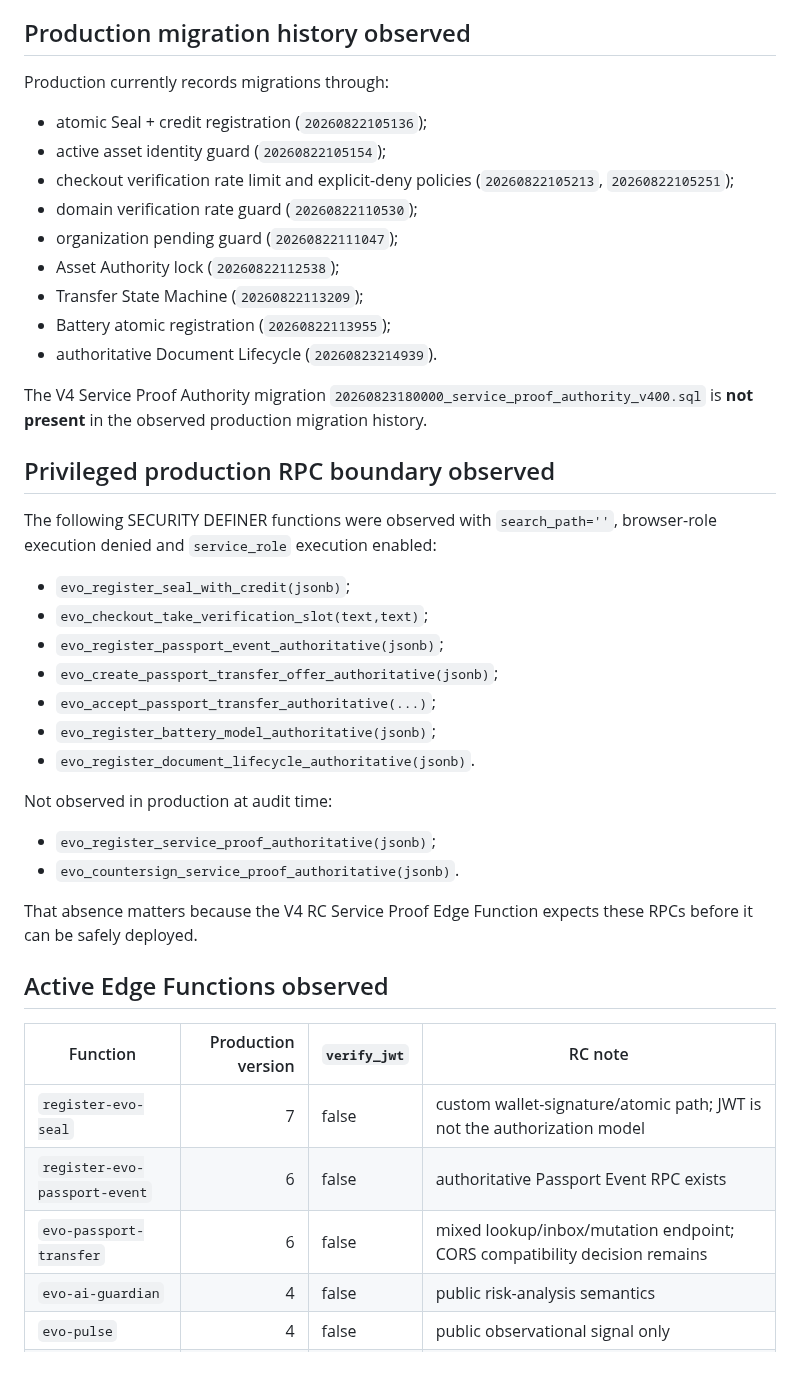
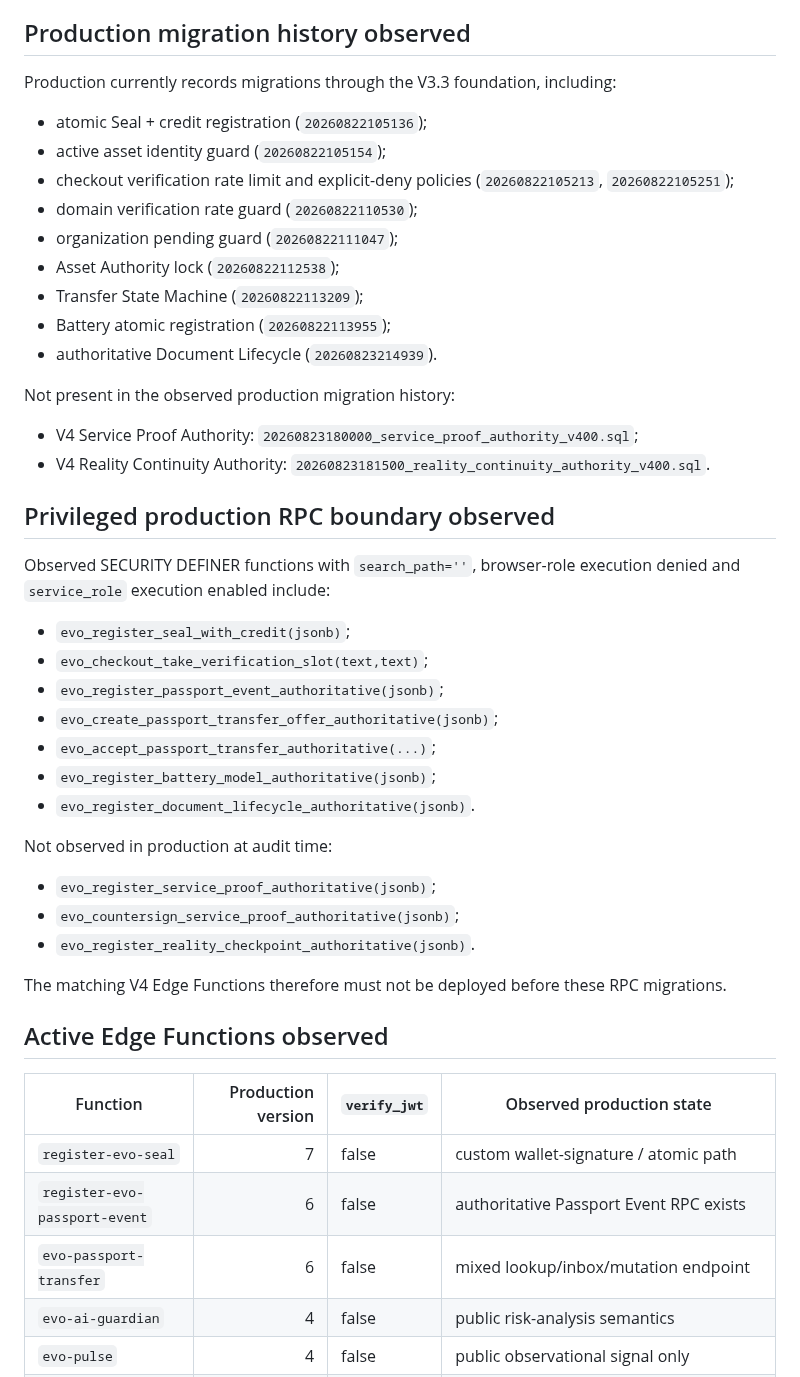
Before and after one commit to lionelricca/evo-protocol, a Markdown page: docs/PRODUCTION_INVENTORY_V400.md, the part around one of its changes. Drawn GitHub-style.

```diff
--- a/docs/PRODUCTION_INVENTORY_V400.md
+++ b/docs/PRODUCTION_INVENTORY_V400.md
@@ -6,7 +6,7 @@ This is a **read-only production inventory** of Supabase project `njvyrvmyhtplpr
 
 ## Production migration history observed
 
-Production currently records migrations through:
+Production currently records migrations through the V3.3 foundation, including:
 
 - atomic Seal + credit registration (`20260822105136`);
 - active asset identity guard (`20260822105154`);
@@ -18,11 +18,14 @@ Production currently records migrations through:
 - Battery atomic registration (`20260822113955`);
 - authoritative Document Lifecycle (`20260823214939`).
 
-The V4 Service Proof Authority migration `20260823180000_service_proof_authority_v400.sql` is **not present** in the observed production migration history.
+Not present in the observed production migration history:
+
+- V4 Service Proof Authority: `20260823180000_service_proof_authority_v400.sql`;
+- V4 Reality Continuity Authority: `20260823181500_reality_continuity_authority_v400.sql`.
 
 ## Privileged production RPC boundary observed
 
-The following SECURITY DEFINER functions were observed with `search_path=''`, browser-role execution denied and `service_role` execution enabled:
+Observed SECURITY DEFINER functions with `search_path=''`, browser-role execution denied and `service_role` execution enabled include:
 
 - `evo_register_seal_with_credit(jsonb)`;
 - `evo_checkout_take_verification_slot(text,text)`;
@@ -35,17 +38,18 @@ The following SECURITY DEFINER functions were observed with `search_path=''`, br
 Not observed in production at audit time:
 
 - `evo_register_service_proof_authoritative(jsonb)`;
-- `evo_countersign_service_proof_authoritative(jsonb)`.
+- `evo_countersign_service_proof_authoritative(jsonb)`;
+- `evo_register_reality_checkpoint_authoritative(jsonb)`.
 
-That absence matters because the V4 RC Service Proof Edge Function expects these RPCs before it can be safely deployed.
+The matching V4 Edge Functions therefore must not be deployed before these RPC migrations.
 
 ## Active Edge Functions observed
 
-| Function | Production version | `verify_jwt` | RC note |
+| Function | Production version | `verify_jwt` | Observed production state |
 | --- | ---: | --- | --- |
-| `register-evo-seal` | 7 | false | custom wallet-signature/atomic path; JWT is not the authorization model |
+| `register-evo-seal` | 7 | false | custom wallet-signature / atomic path |
 | `register-evo-passport-event` | 6 | false | authoritative Passport Event RPC exists |
-| `evo-passport-transfer` | 6 | false | mixed lookup/inbox/mutation endpoint; CORS compatibility decision remains |
+| `evo-passport-transfer` | 6 | false | mixed lookup/inbox/mutation endpoint |
 | `evo-ai-guardian` | 4 | false | public risk-analysis semantics |
 | `evo-pulse` | 4 | false | public observational signal only |
 | `evo-challenge` | 3 | false | public software observation only |
```
Also changed, not shown: other parts of docs/PRODUCTION_INVENTORY_V400.md (+34 -18 lines).
